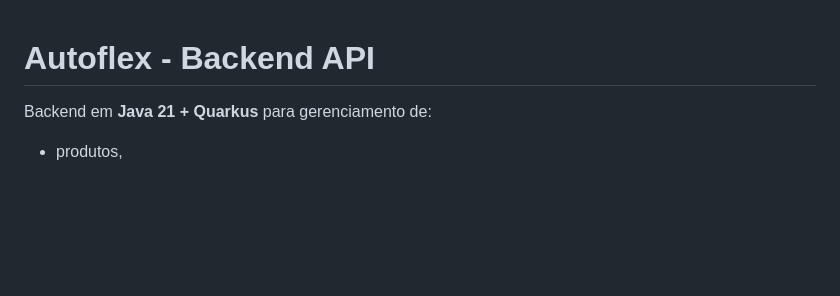
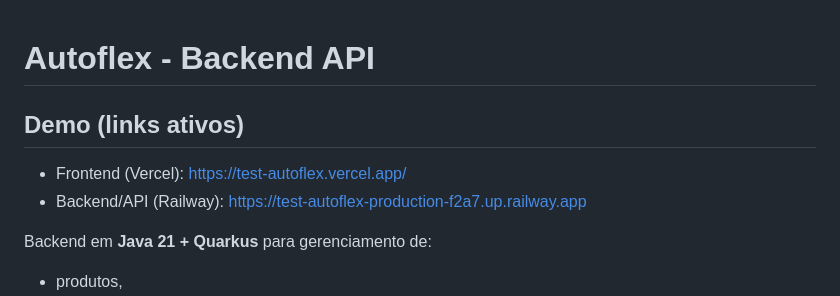
Before and after one commit to mandiilorenzo/test-autoflex, a Markdown page: backend/README.md, the part around the change. Drawn GitHub-style; blank space fills up the shorter version.

```diff
--- a/backend/README.md
+++ b/backend/README.md
@@ -1,4 +1,9 @@
 # Autoflex - Backend API
+
+## Demo (links ativos)
+
+- Frontend (Vercel): https://test-autoflex.vercel.app/
+- Backend/API (Railway): https://test-autoflex-production-f2a7.up.railway.app
 
 Backend em **Java 21 + Quarkus** para gerenciamento de:
 
```
Also changed, not shown: frontend/README.md (+7 -0 lines).
